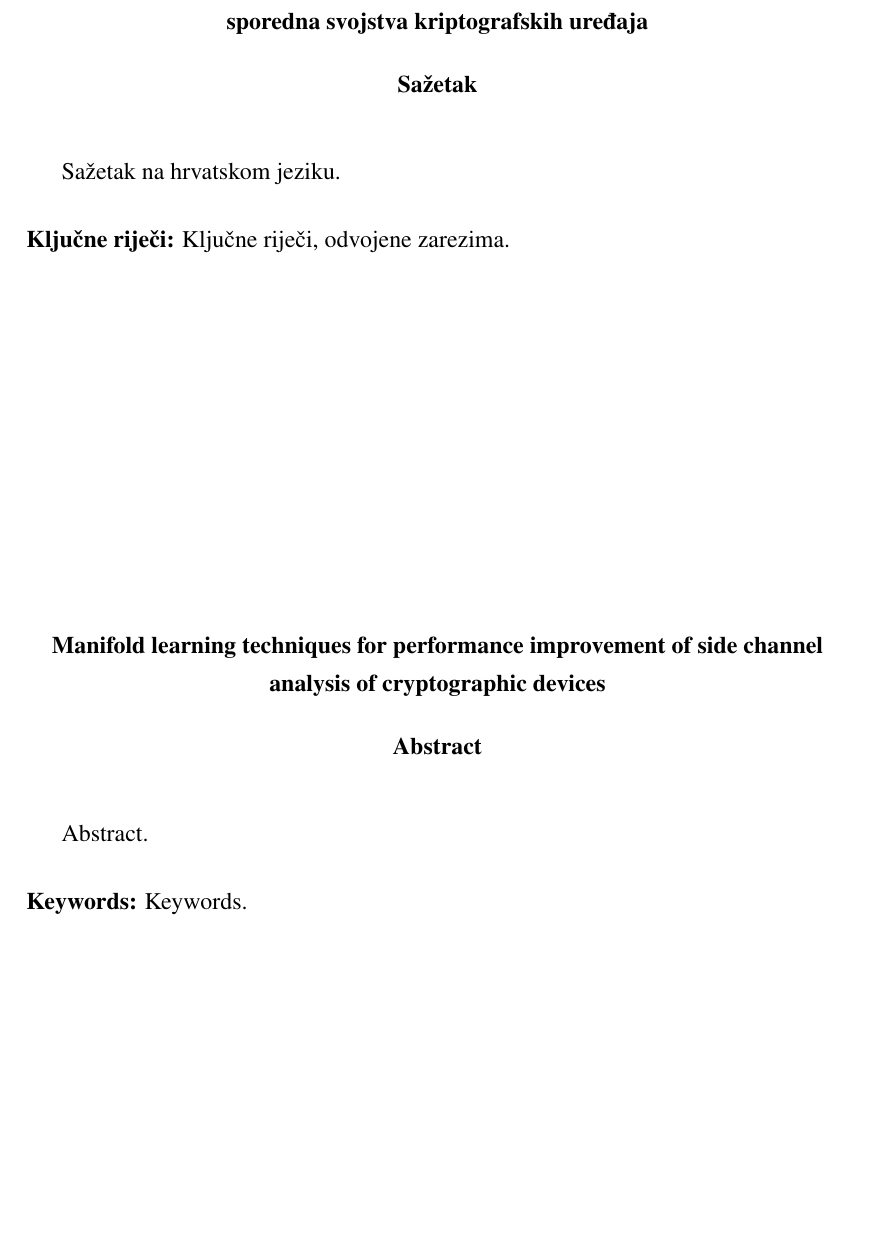
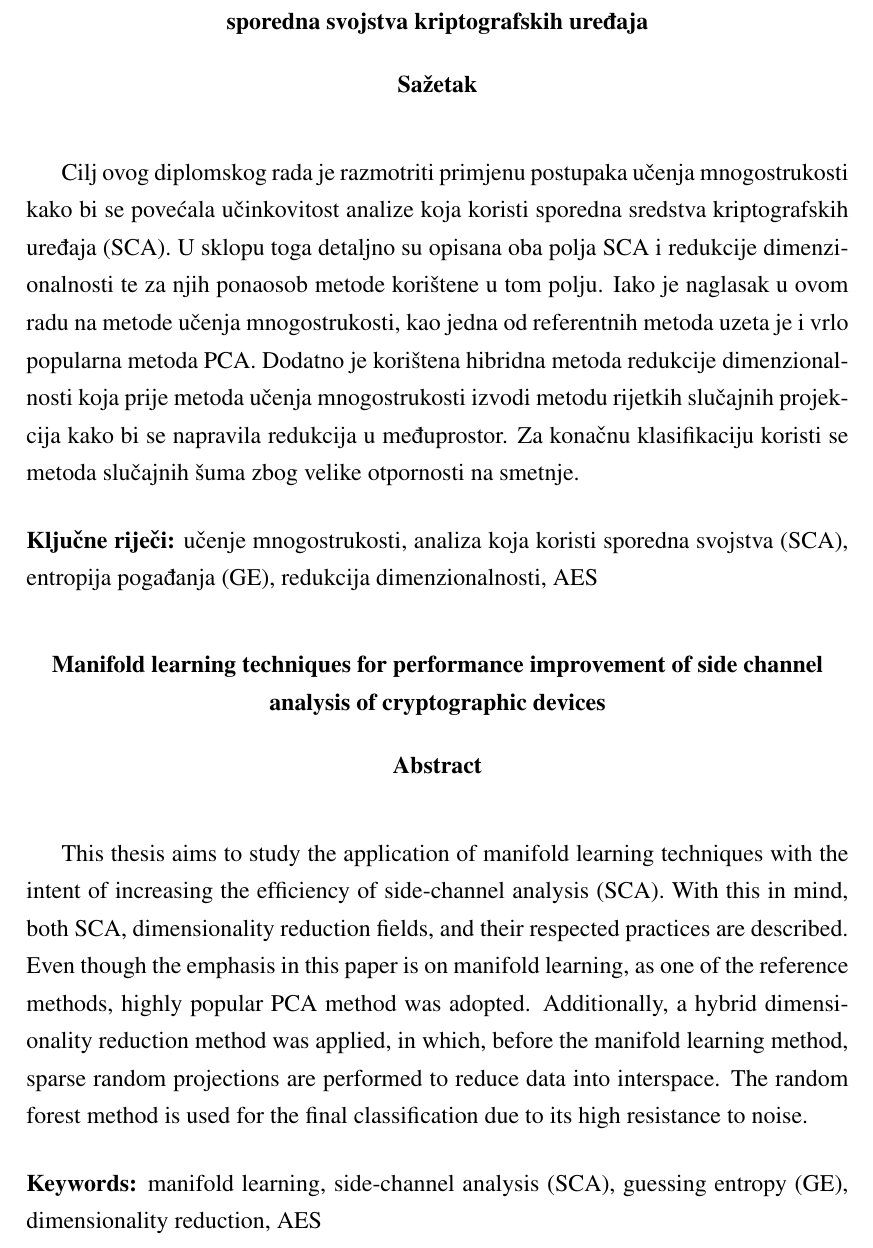
Before and after one commit to eugen-vusak/manifold-SCA, a LaTeX thesis (theoretical/diplomski.tex): part of page 67 of 67 before the commit and part of page 68 of 68 after it, cut so that both start at the same text, the shorter picture padded with empty space. Compiled offline with pdfLaTeX.

Commit message:
theoretical - add conclusion and abstract

```diff
--- a/theoretical/diplomski.tex
+++ b/theoretical/diplomski.tex
@@ -1140,15 +1140,15 @@ Zaključak.
 \bibliographystyle{fer}
 
 \begin{sazetak}
-    Sažetak na hrvatskom jeziku.
+    Cilj ovog diplomskog rada je razmotriti primjenu postupaka učenja mnogostrukosti kako bi se povećala učinkovitost analize koja koristi sporedna sredstva kriptografskih uređaja (SCA). U sklopu toga detaljno su opisana oba polja SCA i redukcije dimenzionalnosti te za njih ponaosob metode korištene u tom polju. Iako je naglasak u ovom radu na metode učenja mnogostrukosti, kao jedna od referentnih metoda uzeta je i vrlo popularna metoda PCA. Dodatno je korištena hibridna metoda redukcije dimenzionalnosti koja prije metoda učenja mnogostrukosti izvodi metodu rijetkih slučajnih projekcija kako bi se napravila redukcija u međuprostor. Za konačnu klasifikaciju koristi se metoda slučajnih šuma zbog velike otpornosti na smetnje.
 
-    \kljucnerijeci{Ključne riječi, odvojene zarezima.}
+    \kljucnerijeci{učenje mnogostrukosti, analiza koja koristi sporedna svojstva (SCA), entropija pogađanja (GE), redukcija dimenzionalnosti, AES}
 \end{sazetak}
 
 \begin{abstract}
-    Abstract.
+    This thesis aims to study the application of manifold learning techniques with the intent of increasing the efficiency of side-channel analysis (SCA). With this in mind,  both SCA, dimensionality reduction fields, and their respected practices are described. Even though the emphasis in this paper is on manifold learning, as one of the reference methods, highly popular PCA method was adopted. Additionally, a hybrid dimensionality reduction method was applied, in which, before the manifold learning method, sparse random projections are performed to reduce data into interspace. The random forest method is used for the final classification due to its high resistance to noise.
 
-    \keywords{Keywords.}
+    \keywords{manifold learning, side-channel analysis (SCA), guessing entropy (GE), dimensionality reduction, AES}
 \end{abstract}
 
 \end{document}
```
Also changed, not shown: theoretical/diplomski.tex (2 more changed lines).
